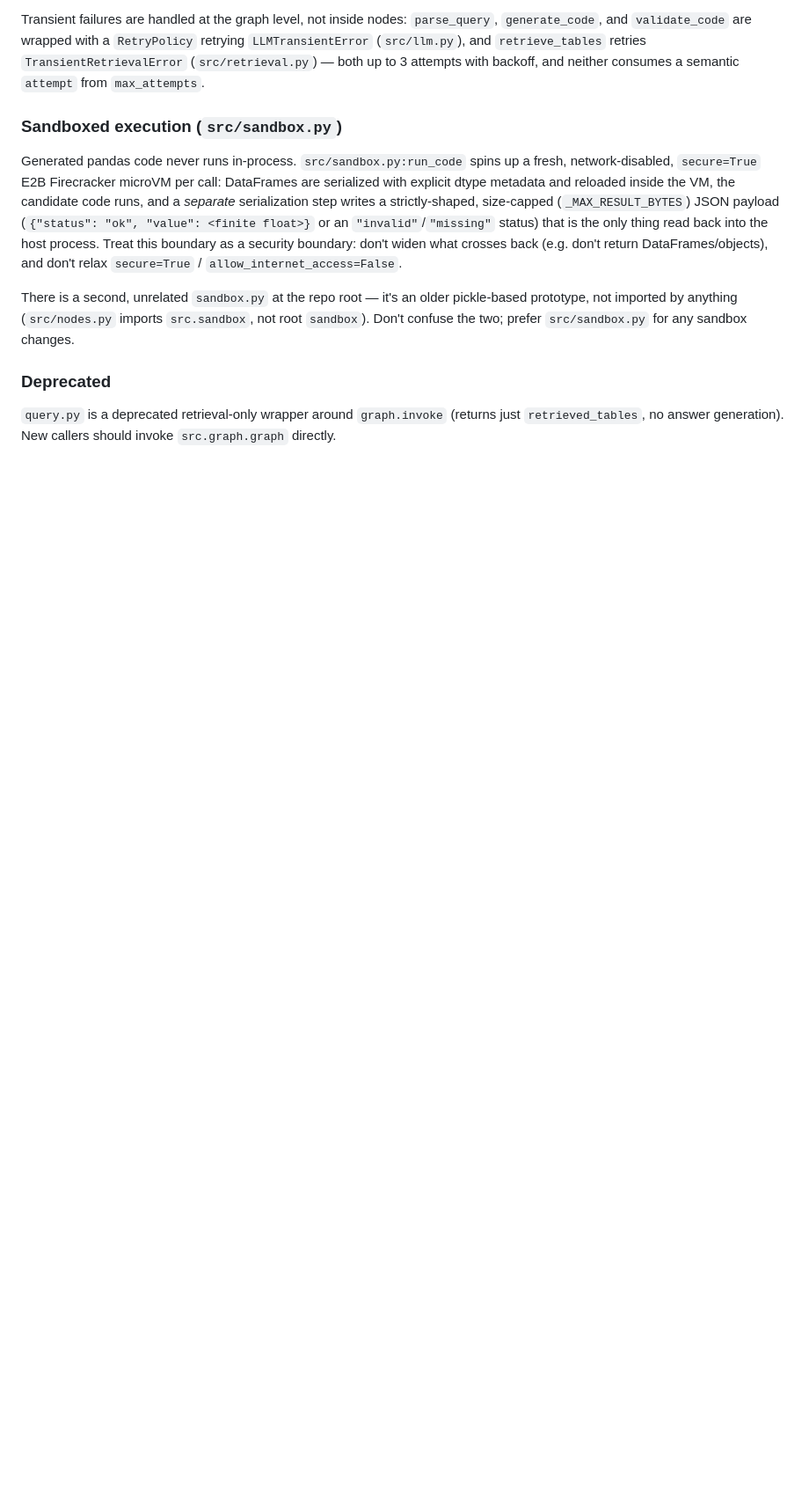
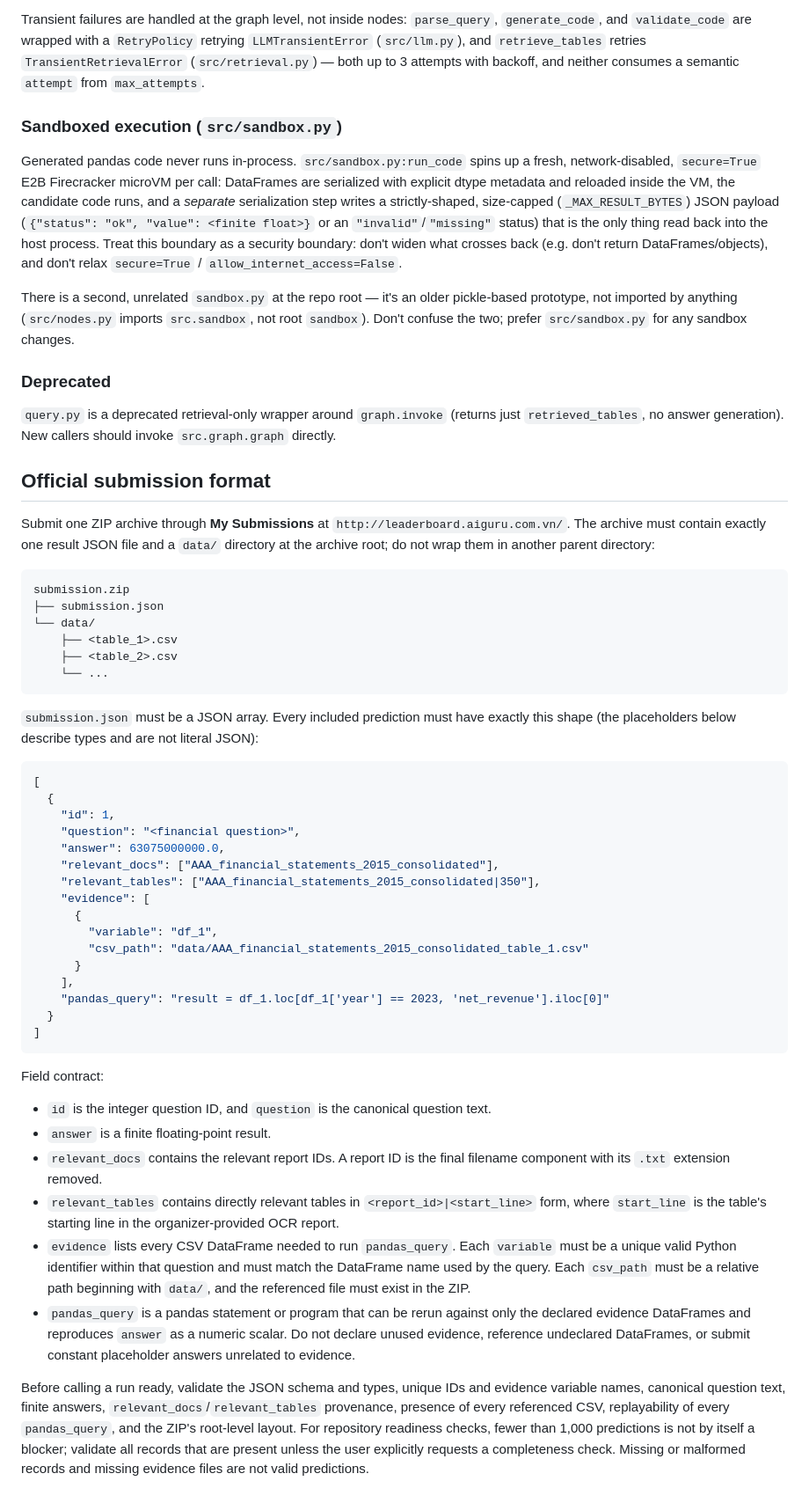
Before and after one commit to tlong-ds/finlens-ai, a Markdown page: CLAUDE.md, the part around the change. Shown at 88% size. Drawn GitHub-style; blank space fills up the shorter version.

Commit message:
docs: add submission instruction to CLAUDE.md

````diff
--- a/CLAUDE.md
+++ b/CLAUDE.md
@@ -162,3 +162,63 @@ prototype, not imported by anything (`src/nodes.py` imports `src.sandbox`, not r
 
 `query.py` is a deprecated retrieval-only wrapper around `graph.invoke` (returns just
 `retrieved_tables`, no answer generation). New callers should invoke `src.graph.graph` directly.
+
+## Official submission format
+
+Submit one ZIP archive through **My Submissions** at
+`http://leaderboard.aiguru.com.vn/`. The archive must contain exactly one result JSON file and a
+`data/` directory at the archive root; do not wrap them in another parent directory:
+
+```text
+submission.zip
+├── submission.json
+└── data/
+    ├── <table_1>.csv
+    ├── <table_2>.csv
+    └── ...
+```
+
+`submission.json` must be a JSON array. Every included prediction must have exactly this shape
+(the placeholders below describe types and are not literal JSON):
+
+```json
+[
+  {
+    "id": 1,
+    "question": "<financial question>",
+    "answer": 63075000000.0,
+    "relevant_docs": ["AAA_financial_statements_2015_consolidated"],
+    "relevant_tables": ["AAA_financial_statements_2015_consolidated|350"],
+    "evidence": [
+      {
+        "variable": "df_1",
+        "csv_path": "data/AAA_financial_statements_2015_consolidated_table_1.csv"
+      }
+    ],
+    "pandas_query": "result = df_1.loc[df_1['year'] == 2023, 'net_revenue'].iloc[0]"
+  }
+]
+```
+
+Field contract:
+
+- `id` is the integer question ID, and `question` is the canonical question text.
+- `answer` is a finite floating-point result.
+- `relevant_docs` contains the relevant report IDs. A report ID is the final filename component
+  with its `.txt` extension removed.
+- `relevant_tables` contains directly relevant tables in `<report_id>|<start_line>` form, where
+  `start_line` is the table's starting line in the organizer-provided OCR report.
+- `evidence` lists every CSV DataFrame needed to run `pandas_query`. Each `variable` must be a
+  unique valid Python identifier within that question and must match the DataFrame name used by
+  the query. Each `csv_path` must be a relative path beginning with `data/`, and the referenced
+  file must exist in the ZIP.
+- `pandas_query` is a pandas statement or program that can be rerun against only the declared
+  evidence DataFrames and reproduces `answer` as a numeric scalar. Do not declare unused evidence,
+  reference undeclared DataFrames, or submit constant placeholder answers unrelated to evidence.
+
+Before calling a run ready, validate the JSON schema and types, unique IDs and evidence variable
+names, canonical question text, finite answers, `relevant_docs`/`relevant_tables` provenance,
+presence of every referenced CSV, replayability of every `pandas_query`, and the ZIP's root-level
+layout. For repository readiness checks, fewer than 1,000 predictions is not by itself a blocker;
+validate all records that are present unless the user explicitly requests a completeness check.
+Missing or malformed records and missing evidence files are not valid predictions.
````
